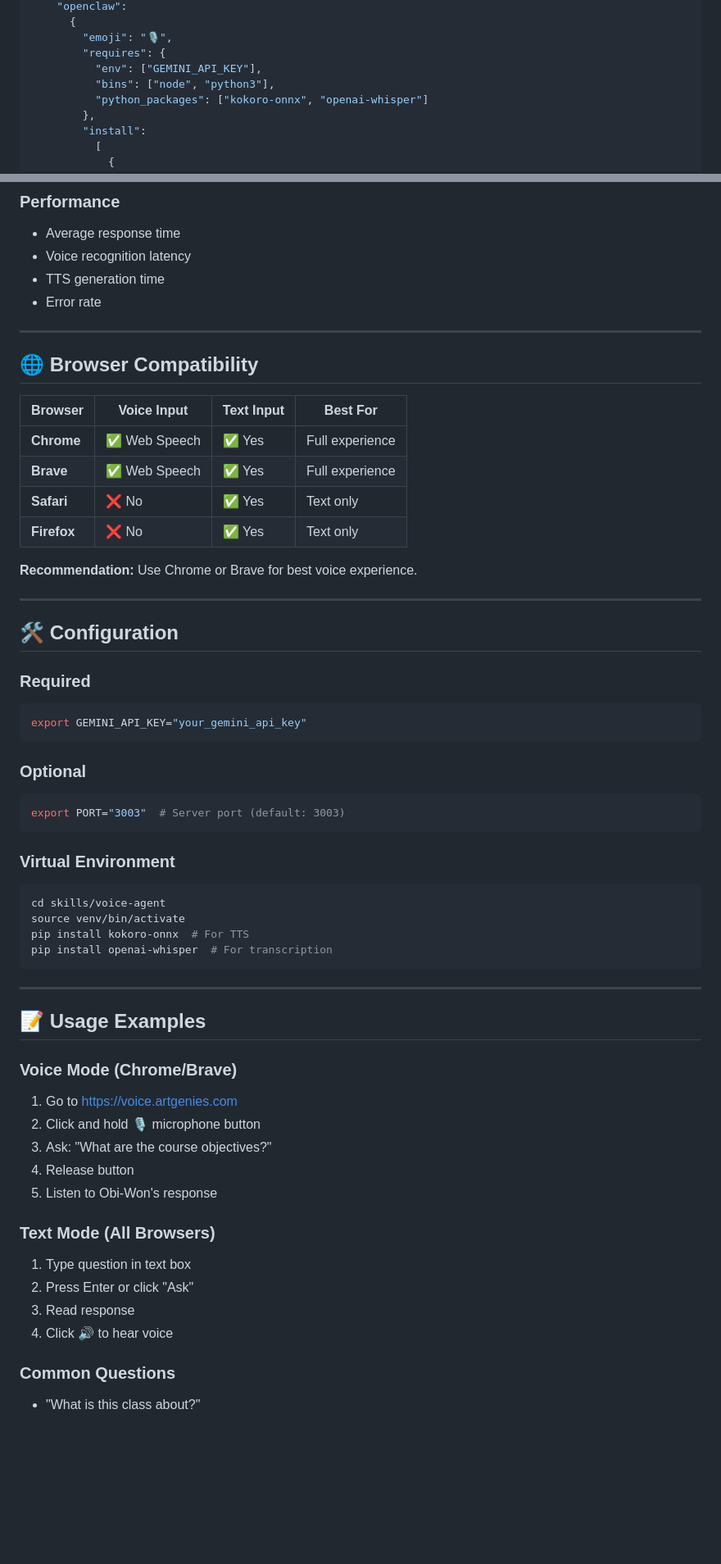
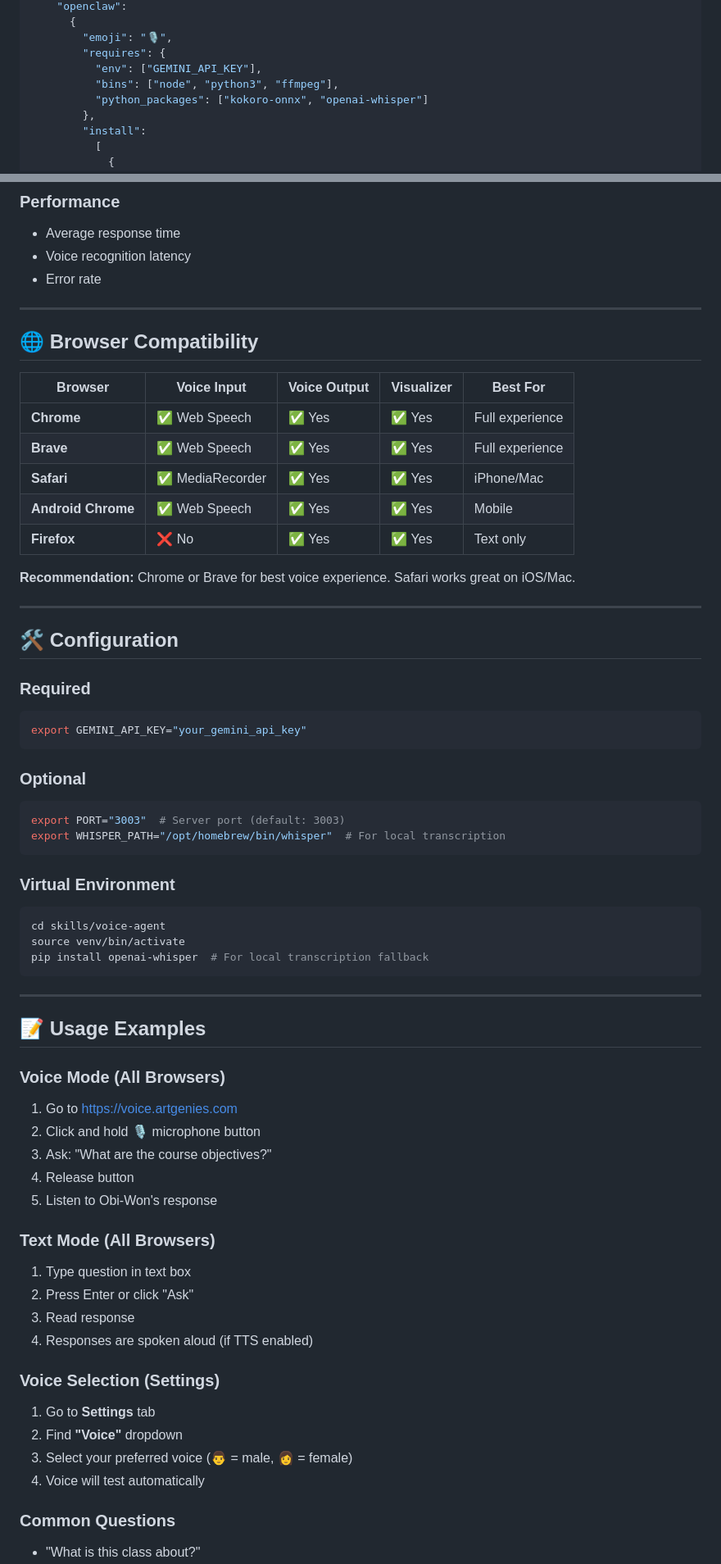
Before and after one commit to Wonword/voice-agent-self-hosted-v1, a Markdown page: SKILL.md, 2 parts joined by grey strips. Shown at 82% size. GitHub-like rendering; blank space fills up the shorter version.

````diff
--- a/SKILL.md
+++ b/SKILL.md
@@ -8,7 +8,7 @@ metadata:
         "emoji": "🎙️",
         "requires": {
           "env": ["GEMINI_API_KEY"],
-          "bins": ["node", "python3"],
+          "bins": ["node", "python3", "ffmpeg"],
           "python_packages": ["kokoro-onnx", "openai-whisper"]
         },
         "install":
@@ -192,21 +195,21 @@ const transcript = await recognizeSpeech(audio);
 ### Performance
 - Average response time
 - Voice recognition latency
-- TTS generation time
 - Error rate
 
 ---
 
 ## 🌐 Browser Compatibility
 
-| Browser | Voice Input | Text Input | Best For |
-|---------|-------------|------------|----------|
-| **Chrome** | ✅ Web Speech | ✅ Yes | Full experience |
-| **Brave** | ✅ Web Speech | ✅ Yes | Full experience |
-| **Safari** | ❌ No | ✅ Yes | Text only |
-| **Firefox** | ❌ No | ✅ Yes | Text only |
+| Browser | Voice Input | Voice Output | Visualizer | Best For |
+|---------|-------------|--------------|------------|----------|
+| **Chrome** | ✅ Web Speech | ✅ Yes | ✅ Yes | Full experience |
+| **Brave** | ✅ Web Speech | ✅ Yes | ✅ Yes | Full experience |
+| **Safari** | ✅ MediaRecorder | ✅ Yes | ✅ Yes | iPhone/Mac |
+| **Android Chrome** | ✅ Web Speech | ✅ Yes | ✅ Yes | Mobile |
+| **Firefox** | ❌ No | ✅ Yes | ✅ Yes | Text only |
 
-**Recommendation:** Use Chrome or Brave for best voice experience.
+**Recommendation:** Chrome or Brave for best voice experience. Safari works great on iOS/Mac.
 
 ---
 
@@ -220,21 +223,21 @@ export GEMINI_API_KEY="your_gemini_api_key"
 ### Optional
 ```bash
 export PORT="3003"  # Server port (default: 3003)
+export WHISPER_PATH="/opt/homebrew/bin/whisper"  # For local transcription
 ```
 
 ### Virtual Environment
 ```bash
 cd skills/voice-agent
 source venv/bin/activate
-pip install kokoro-onnx  # For TTS
-pip install openai-whisper  # For transcription
+pip install openai-whisper  # For local transcription fallback
 ```
 
 ---
 
 ## 📝 Usage Examples
 
-### Voice Mode (Chrome/Brave)
+### Voice Mode (All Browsers)
 1. Go to https://voice.artgenies.com
 2. Click and hold 🎙️ microphone button
 3. Ask: "What are the course objectives?"
@@ -245,7 +248,13 @@ pip install openai-whisper  # For transcription
 1. Type question in text box
 2. Press Enter or click "Ask"
 3. Read response
-4. Click 🔊 to hear voice
+4. Responses are spoken aloud (if TTS enabled)
+
+### Voice Selection (Settings)
+1. Go to **Settings** tab
+2. Find **"Voice"** dropdown
+3. Select your preferred voice (👨 = male, 👩 = female)
+4. Voice will test automatically
 
 ### Common Questions
 - "What is this class about?"
````
Also changed, not shown: other parts of SKILL.md (+64 -72 lines).
